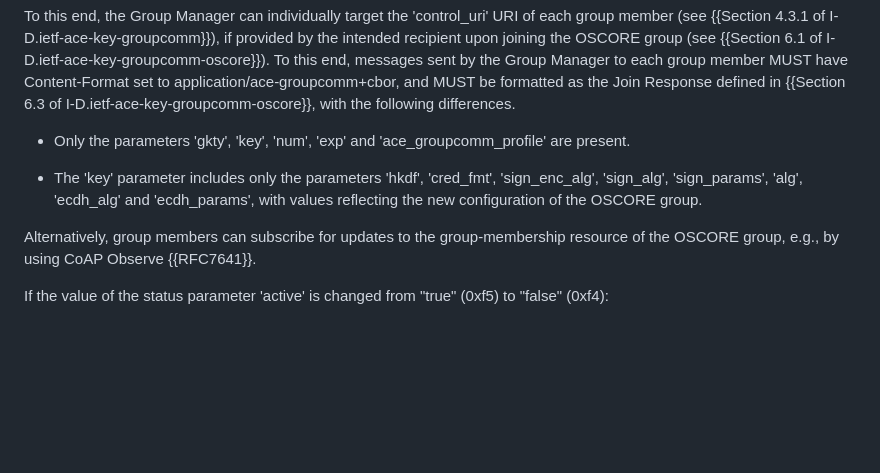
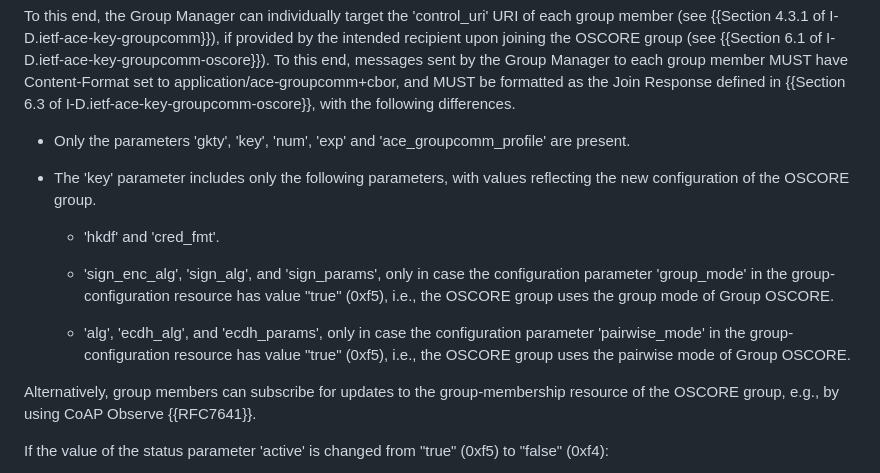
Before and after one commit to ace-wg/ace-oscore-gm-admin, a Markdown page: draft-ietf-ace-oscore-gm-admin.md, the part around the change. Rendered like a GitHub page; blank space fills up the shorter version.

Commit message:
Clarified effects on group members after a configuration change

```diff
--- a/draft-ietf-ace-oscore-gm-admin.md
+++ b/draft-ietf-ace-oscore-gm-admin.md
@@ -1218,7 +1218,13 @@ To this end, the Group Manager can individually target the 'control_uri' URI of
 
 * Only the parameters 'gkty', 'key', 'num', 'exp' and 'ace_groupcomm_profile' are present.
 
-* The 'key' parameter includes only the parameters 'hkdf', 'cred_fmt', 'sign_enc_alg', 'sign_alg', 'sign_params', 'alg', 'ecdh_alg' and 'ecdh_params', with values reflecting the new configuration of the OSCORE group.
+* The 'key' parameter includes only the following parameters, with values reflecting the new configuration of the OSCORE group.
+
+   - 'hkdf' and 'cred_fmt'.
+
+   - 'sign_enc_alg', 'sign_alg', and 'sign_params', only in case the configuration parameter 'group_mode' in the group-configuration resource has value "true" (0xf5), i.e., the OSCORE group uses the group mode of Group OSCORE.
+
+   - 'alg', 'ecdh_alg', and 'ecdh_params', only in case the configuration parameter 'pairwise_mode' in the group-configuration resource has value "true" (0xf5), i.e., the OSCORE group uses the pairwise mode of Group OSCORE.
 
 Alternatively, group members can subscribe for updates to the group-membership resource of the OSCORE group, e.g., by using CoAP Observe {{RFC7641}}.
 
```
